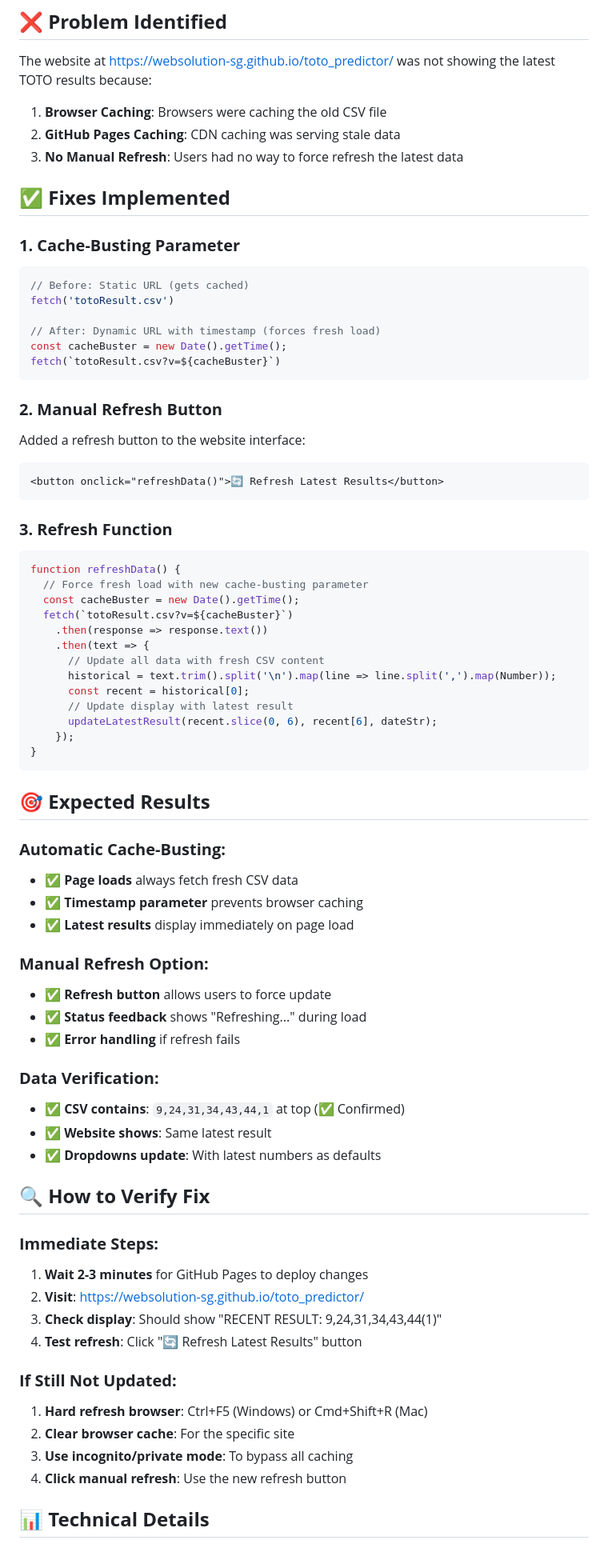
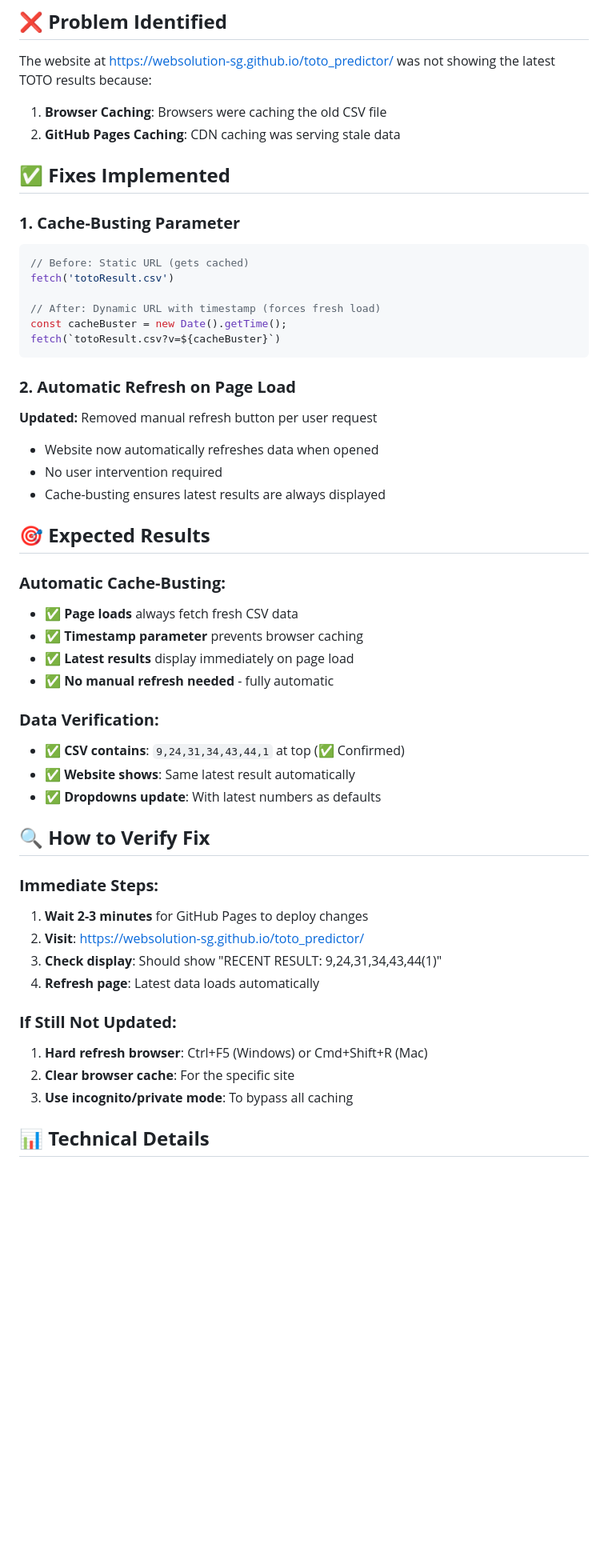
Before and after one commit to Websolution-sg/toto_predictor, a Markdown page: WEBSITE_UPDATE_FIXES.md, the part around one of its changes. Shown at 80% size. GitHub-like rendering; blank space fills up the shorter version.

Commit message:
Update documentation to reflect automatic refresh without manual button

````diff
--- a/WEBSITE_UPDATE_FIXES.md
+++ b/WEBSITE_UPDATE_FIXES.md
@@ -6,7 +6,6 @@ The website at https://websolution-sg.github.io/toto_predictor/ was not showing
 
 1. **Browser Caching**: Browsers were caching the old CSV file
 2. **GitHub Pages Caching**: CDN caching was serving stale data
-3. **No Manual Refresh**: Users had no way to force refresh the latest data
 
 ## ✅ **Fixes Implemented**
 
@@ -20,28 +19,11 @@ const cacheBuster = new Date().getTime();
 fetch(`totoResult.csv?v=${cacheBuster}`)
 ```
 
-### **2. Manual Refresh Button**
-Added a refresh button to the website interface:
-```html
-<button onclick="refreshData()">🔄 Refresh Latest Results</button>
-```
-
-### **3. Refresh Function**
-```javascript
-function refreshData() {
-  // Force fresh load with new cache-busting parameter
-  const cacheBuster = new Date().getTime();
-  fetch(`totoResult.csv?v=${cacheBuster}`)
-    .then(response => response.text())
-    .then(text => {
-      // Update all data with fresh CSV content
-      historical = text.trim().split('\n').map(line => line.split(',').map(Number));
-      const recent = historical[0];
-      // Update display with latest result
-      updateLatestResult(recent.slice(0, 6), recent[6], dateStr);
-    });
-}
-```
+### **2. Automatic Refresh on Page Load**
+**Updated:** Removed manual refresh button per user request
+- Website now automatically refreshes data when opened
+- No user intervention required
+- Cache-busting ensures latest results are always displayed
 
 ## 🎯 **Expected Results**
 
@@ -49,15 +31,11 @@ function refreshData() {
 - ✅ **Page loads** always fetch fresh CSV data
 - ✅ **Timestamp parameter** prevents browser caching
 - ✅ **Latest results** display immediately on page load
-
-### **Manual Refresh Option:**
-- ✅ **Refresh button** allows users to force update
-- ✅ **Status feedback** shows "Refreshing..." during load
-- ✅ **Error handling** if refresh fails
+- ✅ **No manual refresh needed** - fully automatic
 
 ### **Data Verification:**
 - ✅ **CSV contains**: `9,24,31,34,43,44,1` at top (✅ Confirmed)
-- ✅ **Website shows**: Same latest result
+- ✅ **Website shows**: Same latest result automatically
 - ✅ **Dropdowns update**: With latest numbers as defaults
 
 ## 🔍 **How to Verify Fix**
@@ -66,13 +44,12 @@ function refreshData() {
 1. **Wait 2-3 minutes** for GitHub Pages to deploy changes
 2. **Visit**: https://websolution-sg.github.io/toto_predictor/
 3. **Check display**: Should show "RECENT RESULT: 9,24,31,34,43,44(1)"
-4. **Test refresh**: Click "🔄 Refresh Latest Results" button
+4. **Refresh page**: Latest data loads automatically
 
 ### **If Still Not Updated:**
 1. **Hard refresh browser**: Ctrl+F5 (Windows) or Cmd+Shift+R (Mac)
 2. **Clear browser cache**: For the specific site
 3. **Use incognito/private mode**: To bypass all caching
-4. **Click manual refresh**: Use the new refresh button
 
 ## 📊 **Technical Details**
 
````
Also changed, not shown: other parts of WEBSITE_UPDATE_FIXES.md (+4 -2 lines).
